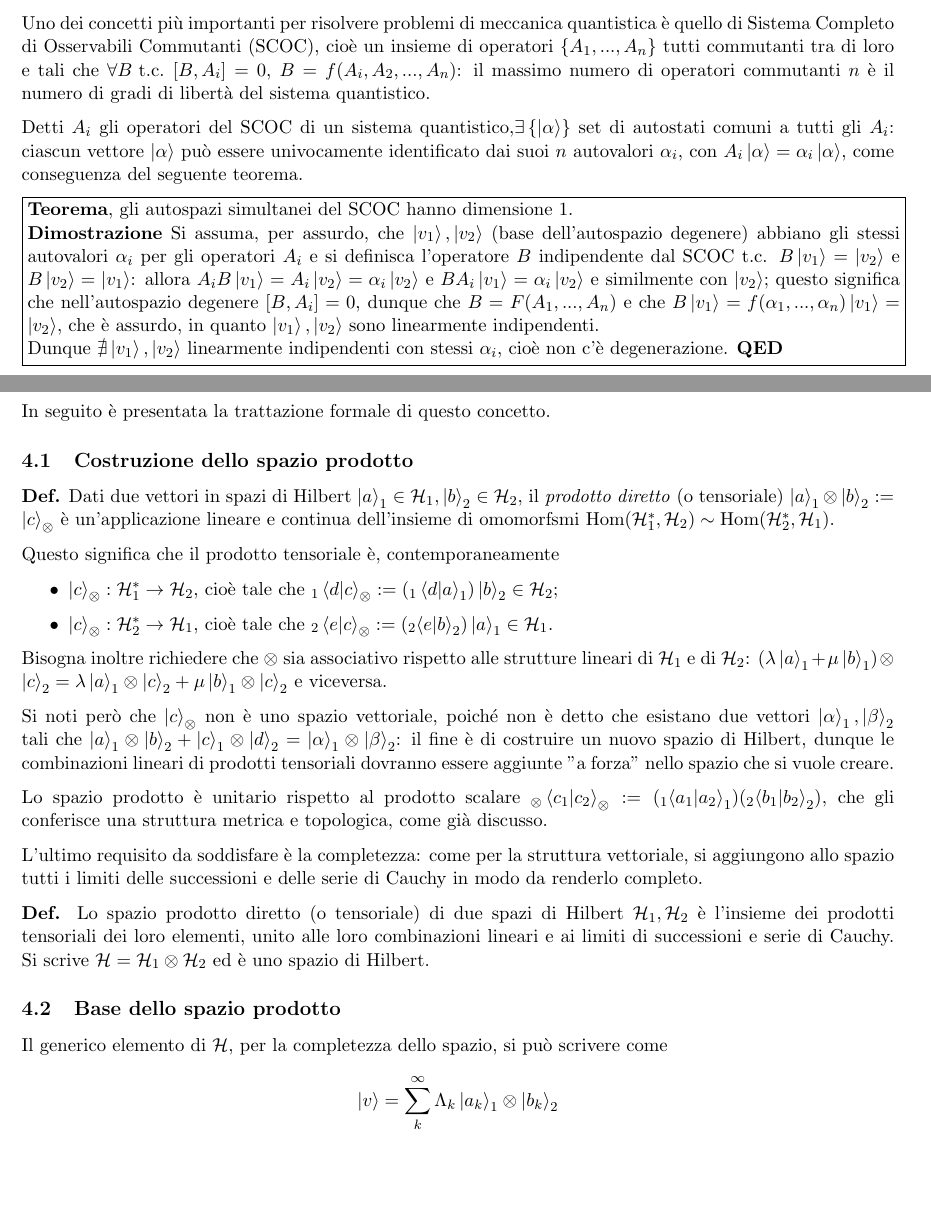
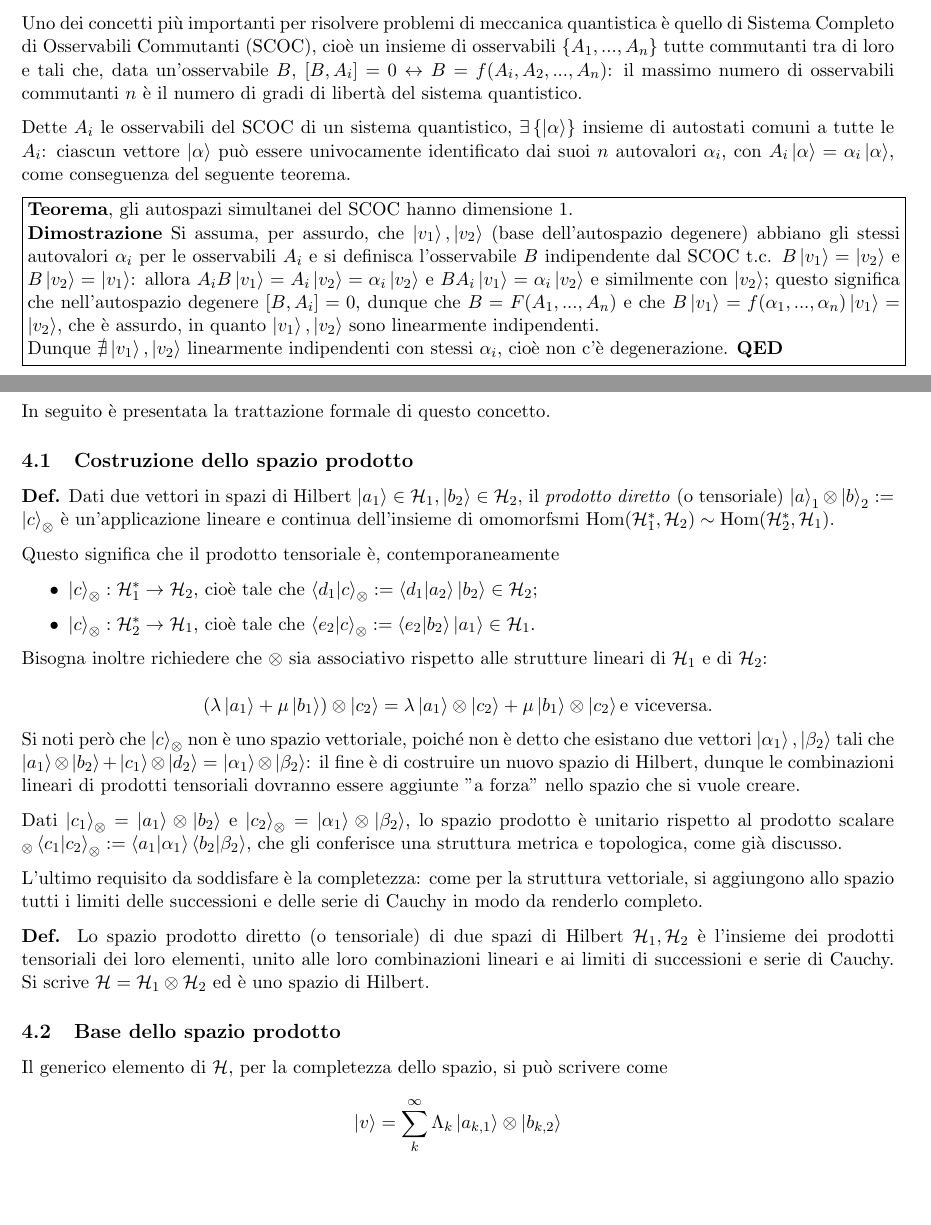
Before and after one commit to pirosapphic/latex_notes, a LaTeX document (mq2/mq2.tex, which reads mq2/lessons/lez02_260305.tex, mq2/lessons/lez04_260312.tex): two parts of pages 9 and 16 of 82, joined at a grey line, cut so that both start at the same text. Compiled offline with pdfLaTeX.

Commit message:
small fixes to notation

```diff
--- a/mq2/lessons/lez02_260305.tex
+++ b/mq2/lessons/lez02_260305.tex
@@ -126,13 +124,13 @@ $$ f(x)=\bra{x}\ket{f} = \int_{-\infty}^{\infty}dk\bra{x}\ket{k}\bra{k}\ket{f} =
 
 \subsection{Sistemi Completi di Osservabili Commutanti}
 Uno dei concetti più importanti per risolvere problemi di meccanica quantistica è
-quello di Sistema Completo di Osservabili Commutanti (SCOC), cioè un insieme di operatori
-$ \{ A_1,...,A_n \} $ tutti commutanti tra di loro e tali che
-$\forall B\text{ t.c. } [B,A_i] = 0,\: B =f(A_i,A_2,...,A_n)$: il massimo
-numero di operatori commutanti $ n $  è il numero di gradi di libertà del sistema quantistico.
+quello di Sistema Completo di Osservabili Commutanti (SCOC), cioè un insieme di osservabili
+$ \{ A_1,...,A_n \} $ tutte commutanti tra di loro e tali che, data un'osservabile $B$,
+$[B,A_i] = 0\leftrightarrow B =f(A_i,A_2,...,A_n)$: il massimo
+numero di osservabili commutanti $ n $ è il numero di gradi di libertà del sistema quantistico.
 
-Detti $ A_i $ gli operatori del SCOC di un sistema quantistico,$\exists\left\{\ket{\alpha}\right\}$
-set di autostati comuni a tutti gli $ A_i$:
+Dette $ A_i $ le osservabili del SCOC di un sistema quantistico, $\exists\left\{\ket{\alpha}\right\}$
+insieme di autostati comuni a tutte le $ A_i$:
 ciascun vettore $ \ket{\alpha} $ può essere univocamente identificato dai suoi $ n $
 autovalori $ \alpha_i $, con $ A_i\ket{\alpha} = \alpha_i\ket{\alpha} $, come conseguenza
 del seguente teorema.
@@ -142,8 +140,8 @@ del seguente teorema.
     \textbf{Teorema}, gli autospazi simultanei del SCOC hanno dimensione 1.
 
     \textbf{Dimostrazione} Si assuma, per assurdo, che $ \ket{v_1}, \ket{v_2} $
-    (base dell'autospazio degenere) abbiano gli stessi autovalori $ \alpha_i $ per gli operatori
-    $A_i$ e si definisca l'operatore $B$ indipendente dal SCOC t.c. $ B\ket{v_1} = \ket{v_2}$
+    (base dell'autospazio degenere) abbiano gli stessi autovalori $ \alpha_i $ per le osservabili
+    $A_i$ e si definisca l'osservabile $B$ indipendente dal SCOC t.c. $ B\ket{v_1} = \ket{v_2}$
     e $B\ket{v_2} = \ket{v_1}$:
      allora $ A_iB\ket{v_1} = A_i\ket{v_2} = \alpha_i \ket{v_2}$ e
      $ BA_i\ket{v_1} = \alpha_i\ket{v_2} $ e similmente con $ \ket{v_2} $; questo significa
--- a/mq2/lessons/lez04_260312.tex
+++ b/mq2/lessons/lez04_260312.tex
@@ -163,34 +163,34 @@ autovettori appartengono a spazi di Hilbert \textit{diversi}.
 In seguito è presentata la trattazione formale di questo concetto.
 \subsection{Costruzione dello spazio prodotto}
 \textbf{Def.} Dati due vettori in spazi di Hilbert
-$\ket{a}_1\in\mathcal{H}_1,\ket{b}_2\in\mathcal{H}_2$, il \textit{prodotto diretto}
-(o tensoriale) $\ket{a}_1\otimes\ket{b}_2 := \ket{c}_{\otimes}$ è un'applicazione
+$\ket{a_1}\in\mathcal{H}_1,\ket{b_2}\in\mathcal{H}_2$, il \textit{prodotto diretto}
+(o tensoriale) $\ket{a}_1\otimes\ket{b}_2 := \ket{c}_\otimes$ è un'applicazione
 lineare e continua dell'insieme di omomorfsmi
 $\text{Hom}(\mathcal{H}_1^*,\mathcal{H}_2) \sim \text{Hom}(\mathcal{H}_2^*,\mathcal{H}_1)$.
 
 Questo significa che il prodotto tensoriale è, contemporaneamente
 \begin{itemize}
-    \item $\ket{c}_\otimes: \mathcal{H}_1^*\to\mathcal{H}_2$, cioè tale che
-	$_1\bra{d}\ket{c}_\otimes := ({}_1\bra{d}\ket{a}_1)\ket{b}_2\in\mathcal{H}_2$;
-    \item $\ket{c}_\otimes: \mathcal{H}_2^*\to\mathcal{H}_1$, cioè tale che
-	$_2\bra{e}\ket{c}_\otimes := (_2\bra{e}\ket{b}_2)\ket{a}_1\in\mathcal{H}_1$.
+\item $\ket{c}_\otimes: \mathcal{H}_1^*\to\mathcal{H}_2$, cioè tale che
+    $\bra{d_1}\ket{c}_\otimes := \bra{d_1}\ket{a_2}\ket{b_2}\in\mathcal{H}_2$;
+\item $\ket{c}_\otimes: \mathcal{H}_2^*\to\mathcal{H}_1$, cioè tale che
+$\bra{e_2}\ket{c}_\otimes := \bra{e_2}\ket{b_2}\ket{a_1}\in\mathcal{H}_1$.
 \end{itemize}
 
 Bisogna inoltre richiedere che $\otimes$ sia associativo rispetto alle strutture
-lineari di $\mathcal{H}_1$ e di $\mathcal{H}_2$:
-$(\lambda\ket{a}_1 + \mu\ket{b}_1)\otimes\ket{c}_2 =
-\lambda\ket{a}_1\otimes\ket{c}_2 + \mu\ket{b}_1\otimes\ket{c}_2$ e viceversa.
-
+lineari di $\mathcal{H}_1$ e di $\mathcal{H}_2$:\\
+$$(\lambda\ket{a_1} + \mu\ket{b_1})\otimes\ket{c_2} =
+\lambda\ket{a_1}\otimes\ket{c_2} + \mu\ket{b_1}\otimes\ket{c_2} \text{e viceversa.}$$
 Si noti però che ${\ket{c}_\otimes}$ non è uno spazio vettoriale, poiché non è detto
-che esistano due vettori $\ket{\alpha}_1,\ket{\beta}_2$ tali che
-$\ket{a}_1\otimes\ket{b}_2 + \ket{c}_1\otimes\ket{d}_2 =
-\ket{\alpha}_1\otimes\ket{\beta}_2$: il fine è di costruire un nuovo spazio di
+che esistano due vettori $\ket{\alpha_1},\ket{\beta_2}$ tali che
+$\ket{a_1}\otimes\ket{b_2} + \ket{c_1}\otimes\ket{d_2} =
+\ket{\alpha_1}\otimes\ket{\beta_2}$: il fine è di costruire un nuovo spazio di
 Hilbert, dunque le combinazioni lineari di prodotti tensoriali dovranno essere
 aggiunte "a forza" nello spazio che si vuole creare.
 
-Lo spazio prodotto è unitario rispetto al prodotto scalare
+Dati $\ket{c_1}_\otimes=\ket{a_1}\otimes\ket{b_2}$ e $\ket{c_2}_\otimes=\ket{\alpha_1}\otimes\ket{\beta_2}$,
+lo spazio prodotto è unitario rispetto al prodotto scalare
 $_\otimes\bra{c_1}\ket{c_2}_\otimes :=
-(_1\bra{a_1}\ket{a_2}_1) (_2\bra{b_1}\ket{b_2}_2)$, che gli conferisce una struttura
+\bra{a_1}\ket{\alpha_1}\bra{b_2}\ket{\beta_2}$, che gli conferisce una struttura
 metrica e topologica, come già discusso.
 
 L'ultimo requisito da soddisfare è la completezza: come per la struttura vettoriale,
@@ -204,6 +204,6 @@ Si scrive $\mathcal{H}=\mathcal{H}_1\otimes\mathcal{H}_2$ ed è uno spazio di Hi
 \subsection{Base dello spazio prodotto}
 Il generico elemento di $\mathcal{H}$, per la completezza dello spazio, si può
 scrivere come
-$$\ket{v}=\sum_{k}^{\infty} \Lambda_k\ket{a_k}_1\otimes\ket{b_k}_2$$
+$$\ket{v}=\sum_{k}^{\infty} \Lambda_k\ket{a_{k,1}}\otimes\ket{b_{k,2}}$$
 con $\Lambda_k$ coefficienti complessi; scelte delle basi per $\mathcal{H}_1
 ,\mathcal{H}_2$, si può scrivere
```
Also changed, not shown: mq2/lessons/lez01_260304.tex (+1 -1 lines), mq2/lessons/lez03_260309.tex (+2 -2 lines), mq2/lessons/lez11_260401.tex (+1 -1 lines), mq2/lessons/lez14_260416.tex (+2 -2 lines), mq2/lessons/lez15_260420.tex (+1 -1 lines), mq2/lessons/lez16_260422.tex (+1 -1 lines), mq2/lessons/lez17_260423.tex (+1 -1 lines), mq2/mq2.tex (+3 -3 lines), mq2/figures/airy.png (renamed from mq2/airy.png), mq2/figures/airy_asymp.png (renamed from mq2/airy_asymp.png), mq2/figures/airy_def.png (renamed from mq2/airy_def.png), mq2/figures/barriera.png (renamed from mq2/barriera.png), mq2/figures/bohm_a.png (renamed from mq2/bohm_a.png), mq2/figures/buca.png (renamed from mq2/buca.png), 7 more files, 1 other file.
